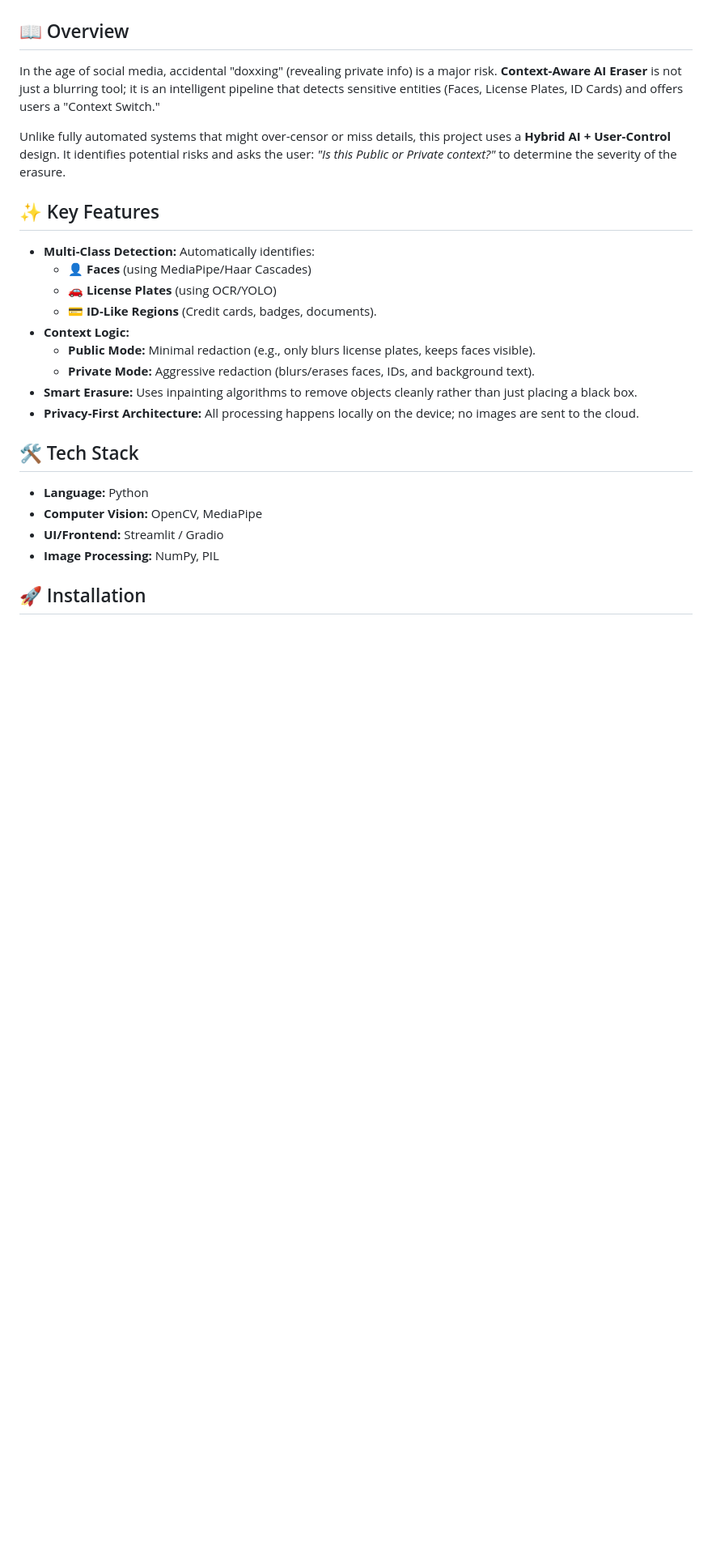
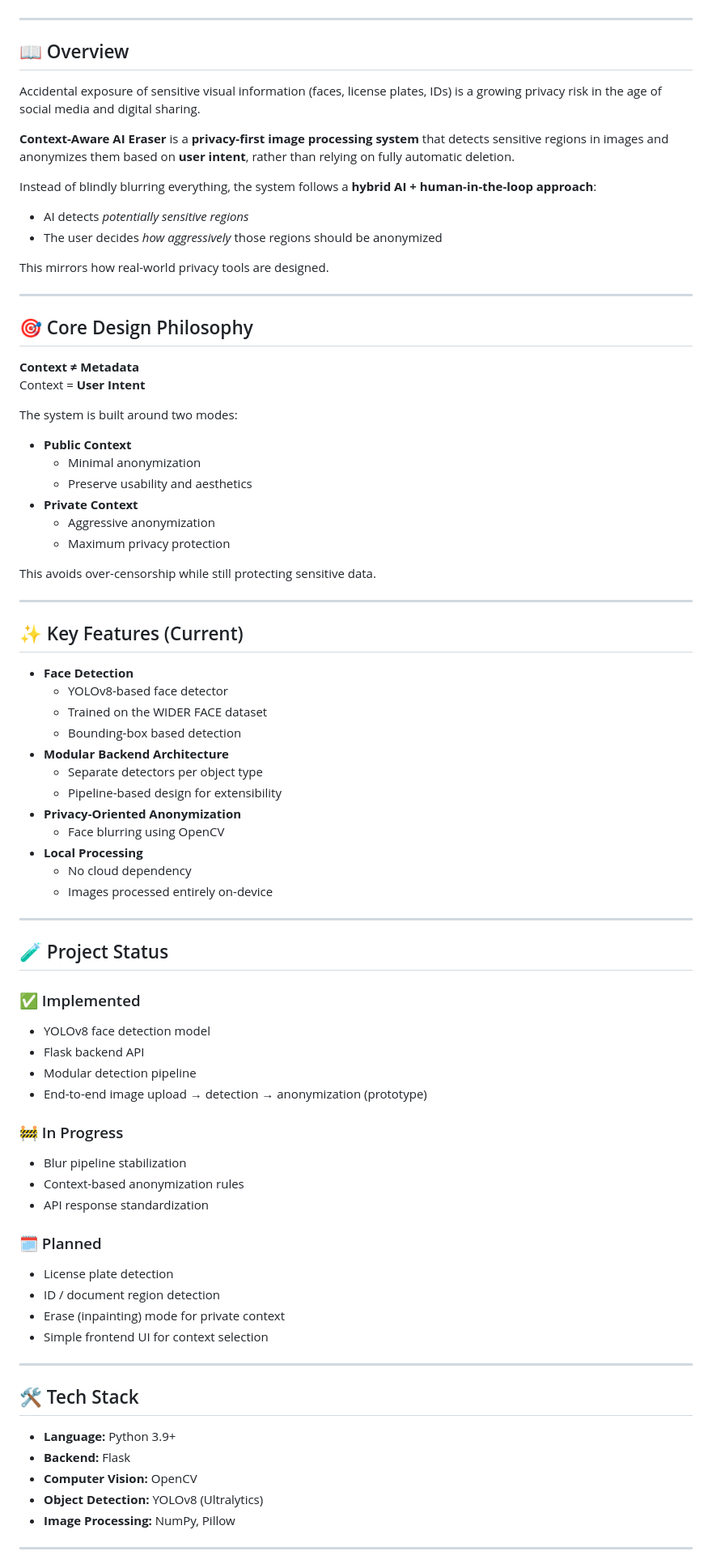
Before and after one commit to vishva2410/context-aware-ai-eraser, a Markdown page: README.md, the part around one of its changes. Shown at 81% size. GitHub-like rendering; blank space fills up the shorter version.

```diff
--- a/README.md
+++ b/README.md
@@ -9,29 +9,84 @@
 ![License](https://img.shields.io/badge/License-MIT-lightgrey)
+
+---
 
 ## 📖 Overview
 
-In the age of social media, accidental "doxxing" (revealing private info) is a major risk. **Context-Aware AI Eraser** is not just a blurring tool; it is an intelligent pipeline that detects sensitive entities (Faces, License Plates, ID Cards) and offers users a "Context Switch."
+Accidental exposure of sensitive visual information (faces, license plates, IDs) is a growing privacy risk in the age of social media and digital sharing.
 
-Unlike fully automated systems that might over-censor or miss details, this project uses a **Hybrid AI + User-Control** design. It identifies potential risks and asks the user: *"Is this Public or Private context?"* to determine the severity of the erasure.
+**Context-Aware AI Eraser** is a **privacy-first image processing system** that detects sensitive regions in images and anonymizes them based on **user intent**, rather than relying on fully automatic deletion.
 
-## ✨ Key Features
+Instead of blindly blurring everything, the system follows a **hybrid AI + human-in-the-loop approach**:
+- AI detects *potentially sensitive regions*
+- The user decides *how aggressively* those regions should be anonymized
 
-* **Multi-Class Detection:** Automatically identifies:
-    * 👤 **Faces** (using MediaPipe/Haar Cascades)
-    * 🚗 **License Plates** (using OCR/YOLO)
-    * 💳 **ID-Like Regions** (Credit cards, badges, documents).
-* **Context Logic:**
-    * **Public Mode:** Minimal redaction (e.g., only blurs license plates, keeps faces visible).
-    * **Private Mode:** Aggressive redaction (blurs/erases faces, IDs, and background text).
-* **Smart Erasure:** Uses inpainting algorithms to remove objects cleanly rather than just placing a black box.
-* **Privacy-First Architecture:** All processing happens locally on the device; no images are sent to the cloud.
+This mirrors how real-world privacy tools are designed.
+
+---
+
+## 🎯 Core Design Philosophy
+
+**Context ≠ Metadata**
+Context = **User Intent**
+
+The system is built around two modes:
+
+- **Public Context**
+  - Minimal anonymization
+  - Preserve usability and aesthetics
+- **Private Context**
+  - Aggressive anonymization
+  - Maximum privacy protection
+
+This avoids over-censorship while still protecting sensitive data.
+
+---
+
+## ✨ Key Features (Current)
+
+- **Face Detection**
+  - YOLOv8-based face detector
+  - Trained on the WIDER FACE dataset
+  - Bounding-box based detection
+- **Modular Backend Architecture**
+  - Separate detectors per object type
+  - Pipeline-based design for extensibility
+- **Privacy-Oriented Anonymization**
+  - Face blurring using OpenCV
+- **Local Processing**
+  - No cloud dependency
+  - Images processed entirely on-device
+
+---
+
+## 🧪 Project Status
+
+### ✅ Implemented
+- YOLOv8 face detection model
+- Flask backend API
+- Modular detection pipeline
+- End-to-end image upload → detection → anonymization (prototype)
+
+### 🚧 In Progress
+- Blur pipeline stabilization
+- Context-based anonymization rules
+- API response standardization
+
+### 🗓️ Planned
+- License plate detection
+- ID / document region detection
+- Erase (inpainting) mode for private context
+- Simple frontend UI for context selection
+
+---
 
 ## 🛠️ Tech Stack
 
-* **Language:** Python
-* **Computer Vision:** OpenCV, MediaPipe
-* **UI/Frontend:** Streamlit / Gradio
-* **Image Processing:** NumPy, PIL
+- **Language:** Python 3.9+
+- **Backend:** Flask
+- **Computer Vision:** OpenCV
+- **Object Detection:** YOLOv8 (Ultralytics)
+- **Image Processing:** NumPy, Pillow
 
-## 🚀 Installation
+---
 
```
Also changed, not shown: other parts of README.md (+68 -45 lines).
